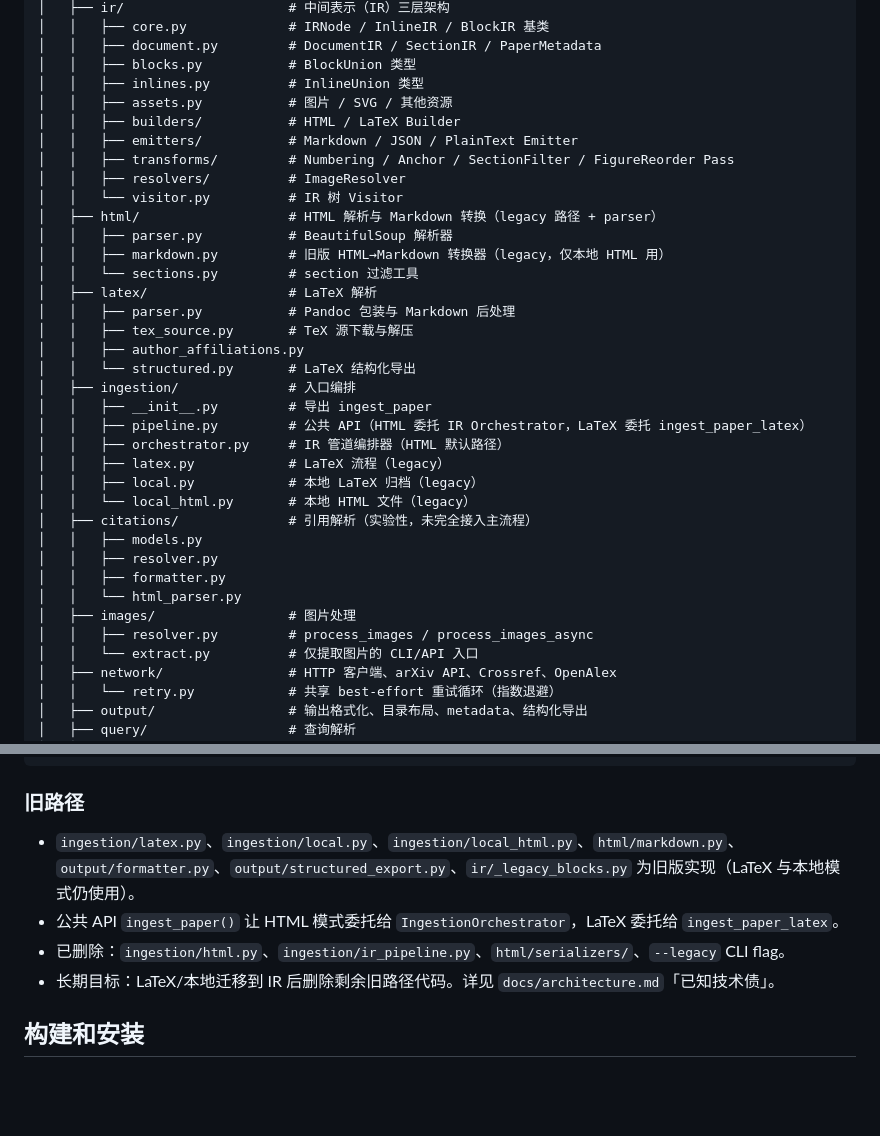
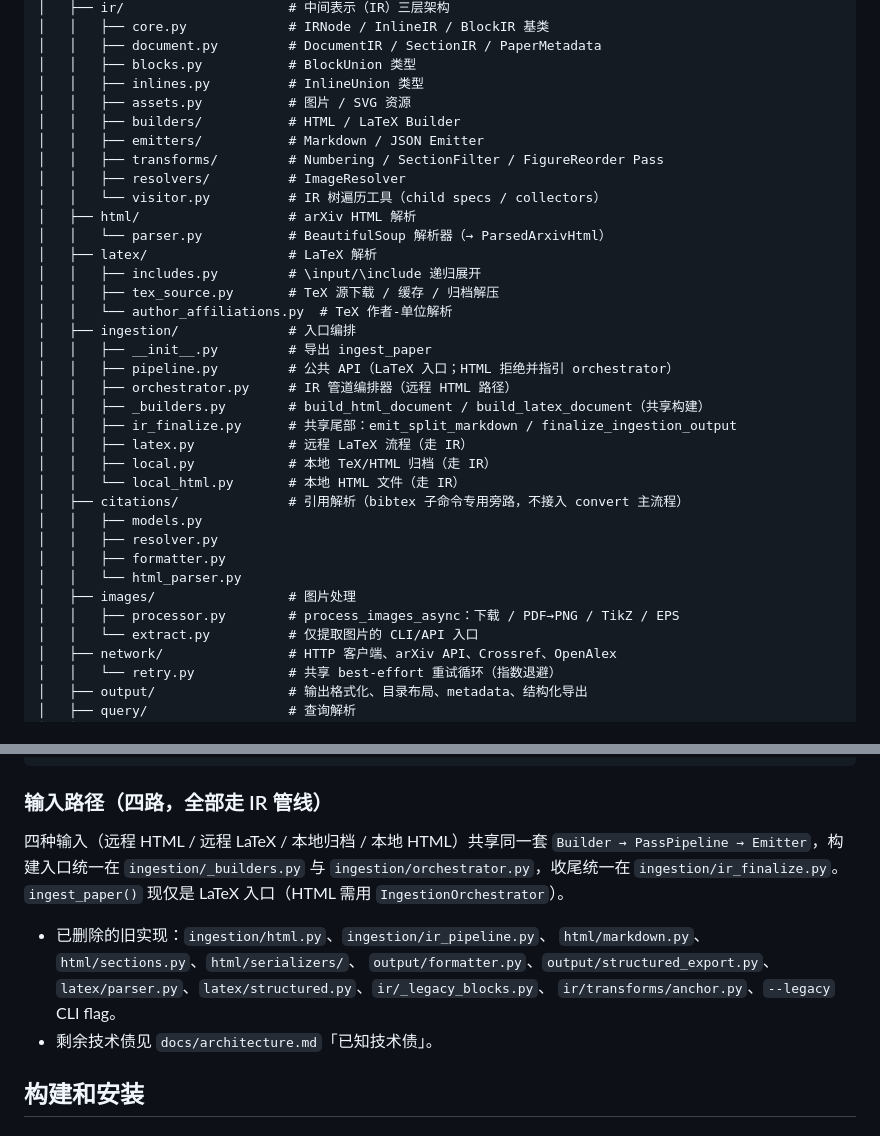
Before and after one commit to houhuawei23/arxiv2md, a Markdown page: AGENTS.md, 2 parts joined by grey strips. GitHub-like rendering; blank space fills up the shorter version.

Commit message:
docs(AGENTS.md): align project structure and removed-legacy list with reality
The structure tree described files that no longer exist (html/sections.py,
html/markdown.py, latex/parser.py, images/resolver.py, a PlainText emitter,
AnchorPass) and a 'legacy path' section whose members were already deleted
or migrated to the IR pipeline. Rewritten to describe the four IR-unified
input paths and the shared build/finalize entry points.

````diff
--- a/AGENTS.md
+++ b/AGENTS.md
@@ -58,35 +58,34 @@ arxiv2md-beta/
 │   │   ├── document.py         # DocumentIR / SectionIR / PaperMetadata
 │   │   ├── blocks.py           # BlockUnion 类型
 │   │   ├── inlines.py          # InlineUnion 类型
-│   │   ├── assets.py           # 图片 / SVG / 其他资源
+│   │   ├── assets.py           # 图片 / SVG 资源
 │   │   ├── builders/           # HTML / LaTeX Builder
-│   │   ├── emitters/           # Markdown / JSON / PlainText Emitter
-│   │   ├── transforms/         # Numbering / Anchor / SectionFilter / FigureReorder Pass
+│   │   ├── emitters/           # Markdown / JSON Emitter
+│   │   ├── transforms/         # Numbering / SectionFilter / FigureReorder Pass
 │   │   ├── resolvers/          # ImageResolver
-│   │   └── visitor.py          # IR 树 Visitor
-│   ├── html/                   # HTML 解析与 Markdown 转换（legacy 路径 + parser）
-│   │   ├── parser.py           # BeautifulSoup 解析器
-│   │   ├── markdown.py         # 旧版 HTML→Markdown 转换器（legacy，仅本地 HTML 用）
-│   │   └── sections.py         # section 过滤工具
+│   │   └── visitor.py          # IR 树遍历工具（child specs / collectors）
+│   ├── html/                   # arXiv HTML 解析
+│   │   └── parser.py           # BeautifulSoup 解析器（→ ParsedArxivHtml）
 │   ├── latex/                  # LaTeX 解析
-│   │   ├── parser.py           # Pandoc 包装与 Markdown 后处理
-│   │   ├── tex_source.py       # TeX 源下载与解压
-│   │   ├── author_affiliations.py
-│   │   └── structured.py       # LaTeX 结构化导出
+│   │   ├── includes.py         # \input/\include 递归展开
+│   │   ├── tex_source.py       # TeX 源下载 / 缓存 / 归档解压
+│   │   └── author_affiliations.py  # TeX 作者-单位解析
 │   ├── ingestion/              # 入口编排
 │   │   ├── __init__.py         # 导出 ingest_paper
-│   │   ├── pipeline.py         # 公共 API（HTML 委托 IR Orchestrator，LaTeX 委托 ingest_paper_latex）
-│   │   ├── orchestrator.py     # IR 管道编排器（HTML 默认路径）
-│   │   ├── latex.py            # LaTeX 流程（legacy）
-│   │   ├── local.py            # 本地 LaTeX 归档（legacy）
-│   │   └── local_html.py       # 本地 HTML 文件（legacy）
-│   ├── citations/              # 引用解析（实验性，未完全接入主流程）
+│   │   ├── pipeline.py         # 公共 API（LaTeX 入口；HTML 拒绝并指引 orchestrator）
+│   │   ├── orchestrator.py     # IR 管道编排器（远程 HTML 路径）
+│   │   ├── _builders.py        # build_html_document / build_latex_document（共享构建）
+│   │   ├── ir_finalize.py      # 共享尾部：emit_split_markdown / finalize_ingestion_output
+│   │   ├── latex.py            # 远程 LaTeX 流程（走 IR）
+│   │   ├── local.py            # 本地 TeX/HTML 归档（走 IR）
+│   │   └── local_html.py       # 本地 HTML 文件（走 IR）
+│   ├── citations/              # 引用解析（bibtex 子命令专用旁路，不接入 convert 主流程）
 │   │   ├── models.py
 │   │   ├── resolver.py
 │   │   ├── formatter.py
 │   │   └── html_parser.py
 │   ├── images/                 # 图片处理
-│   │   ├── resolver.py         # process_images / process_images_async
+│   │   ├── processor.py        # process_images_async：下载 / PDF→PNG / TikZ / EPS
 │   │   └── extract.py          # 仅提取图片的 CLI/API 入口
 │   ├── network/                # HTTP 客户端、arXiv API、Crossref、OpenAlex
 │   │   └── retry.py            # 共享 best-effort 重试循环（指数退避）
@@ -127,12 +126,19 @@ MarkdownEmitter / JsonEmitter → Markdown / JSON
 写入 Markdown 文件 + paper.yml + 结构化导出
 ```
 
-### 旧路径
+### 输入路径（四路，全部走 IR 管线）
 
-- `ingestion/latex.py`、`ingestion/local.py`、`ingestion/local_html.py`、`html/markdown.py`、`output/formatter.py`、`output/structured_export.py`、`ir/_legacy_blocks.py` 为旧版实现（LaTeX 与本地模式仍使用）。
-- 公共 API `ingest_paper()` 让 HTML 模式委托给 `IngestionOrchestrator`，LaTeX 委托给 `ingest_paper_latex`。
-- 已删除：`ingestion/html.py`、`ingestion/ir_pipeline.py`、`html/serializers/`、`--legacy` CLI flag。
-- 长期目标：LaTeX/本地迁移到 IR 后删除剩余旧路径代码。详见 `docs/architecture.md`「已知技术债」。
+四种输入（远程 HTML / 远程 LaTeX / 本地归档 / 本地 HTML）共享同一套
+`Builder → PassPipeline → Emitter`，构建入口统一在 `ingestion/_builders.py`
+与 `ingestion/orchestrator.py`，收尾统一在 `ingestion/ir_finalize.py`。
+`ingest_paper()` 现仅是 LaTeX 入口（HTML 需用 `IngestionOrchestrator`）。
+
+- 已删除的旧实现：`ingestion/html.py`、`ingestion/ir_pipeline.py`、
+  `html/markdown.py`、`html/sections.py`、`html/serializers/`、
+  `output/formatter.py`、`output/structured_export.py`、
+  `latex/parser.py`、`latex/structured.py`、`ir/_legacy_blocks.py`、
+  `ir/transforms/anchor.py`、`--legacy` CLI flag。
+- 剩余技术债见 `docs/architecture.md`「已知技术债」。
 
 ## 构建和安装
 
````
